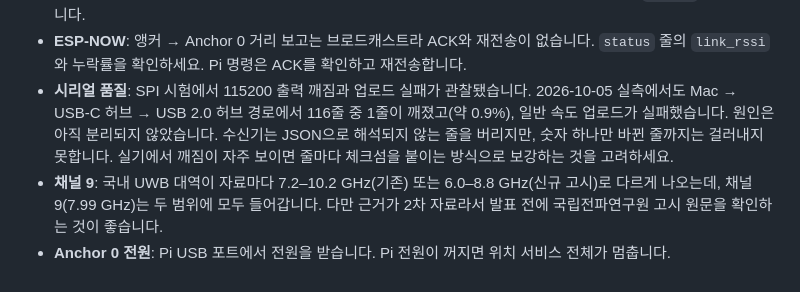
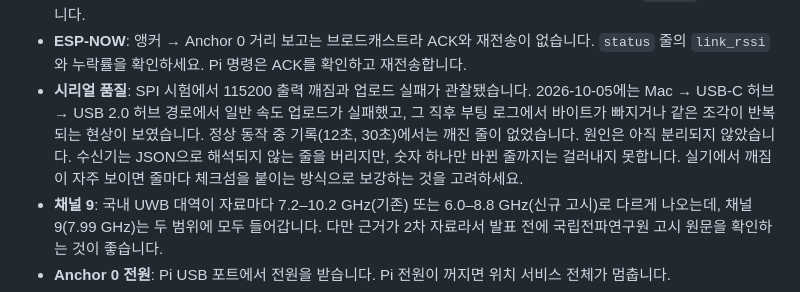
Before and after one commit to Ksyear/FIRE-TAG, a Markdown page: README.md, the part around the change. GitHub-like rendering.

```diff
--- a/README.md
+++ b/README.md
@@ -212,7 +212,7 @@ RESP 프레임의 12번째 바이트(0부터 셈)는 Anchor → Tag 플래그(bi
 - **SPI 안정성**: 점퍼선이 길어서 4 MHz로 설정했습니다. 초기화가 가끔 실패하면 `UWB_SPI_HZ`를 2 MHz로 낮춥니다.
 - **안테나 지연**: 기본값 16385로, 보정하지 않으면 수십 cm의 고정 오차가 생길 수 있습니다. 우선 `bias_m`으로 보정합니다.
 - **ESP-NOW**: 앵커 → Anchor 0 거리 보고는 브로드캐스트라 ACK와 재전송이 없습니다. `status` 줄의 `link_rssi`와 누락률을 확인하세요. Pi 명령은 ACK를 확인하고 재전송합니다.
-- **시리얼 품질**: SPI 시험에서 115200 출력 깨짐과 업로드 실패가 관찰됐습니다. 2026-10-05 실측에서도 Mac → USB-C 허브 → USB 2.0 허브 경로에서 116줄 중 1줄이 깨졌고(약 0.9%), 일반 속도 업로드가 실패했습니다. 원인은 아직 분리되지 않았습니다. 수신기는 JSON으로 해석되지 않는 줄을 버리지만, 숫자 하나만 바뀐 줄까지는 걸러내지 못합니다. 실기에서 깨짐이 자주 보이면 줄마다 체크섬을 붙이는 방식으로 보강하는 것을 고려하세요.
+- **시리얼 품질**: SPI 시험에서 115200 출력 깨짐과 업로드 실패가 관찰됐습니다. 2026-10-05에는 Mac → USB-C 허브 → USB 2.0 허브 경로에서 일반 속도 업로드가 실패했고, 그 직후 부팅 로그에서 바이트가 빠지거나 같은 조각이 반복되는 현상이 보였습니다. 정상 동작 중 기록(12초, 30초)에서는 깨진 줄이 없었습니다. 원인은 아직 분리되지 않았습니다. 수신기는 JSON으로 해석되지 않는 줄을 버리지만, 숫자 하나만 바뀐 줄까지는 걸러내지 못합니다. 실기에서 깨짐이 자주 보이면 줄마다 체크섬을 붙이는 방식으로 보강하는 것을 고려하세요.
 - **채널 9**: 국내 UWB 대역이 자료마다 7.2–10.2 GHz(기존) 또는 6.0–8.8 GHz(신규 고시)로 다르게 나오는데, 채널 9(7.99 GHz)는 두 범위에 모두 들어갑니다. 다만 근거가 2차 자료라서 발표 전에 국립전파연구원 고시 원문을 확인하는 것이 좋습니다.
 - **Anchor 0 전원**: Pi USB 포트에서 전원을 받습니다. Pi 전원이 꺼지면 위치 서비스 전체가 멈춥니다.
 - **Pi 시계**: Pi 4에는 RTC가 없고, 핫스팟 모드에서는 인터넷 시간 동기화도 안 됩니다. 재부팅하면 시각이 실제와 달라질 수 있습니다. 화면의 "n초 전"과 오프라인 판정은 Pi 시계 기준으로 계산하므로 영향이 없지만, CSV의 절대 시각은 틀릴 수 있습니다(필요하면 시연 전 `sudo date -s "2026-10-05 14:00"`).
```
Also changed, not shown: docs/ARCHITECTURE.md (+2 -2 lines).
